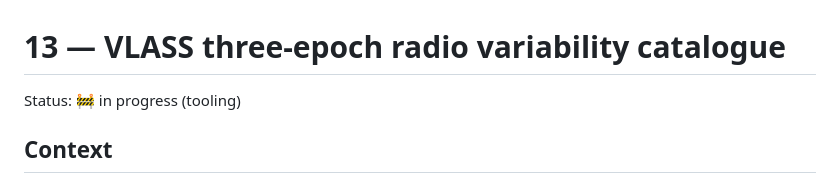
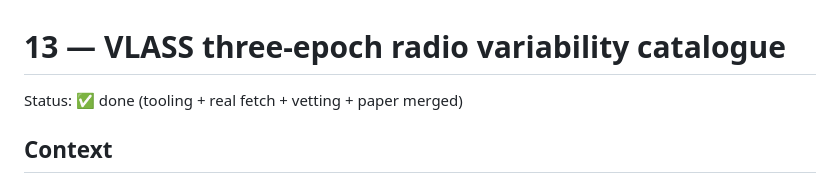
Before and after one commit to joebarbere/jansky-research, a Markdown page: plans/13-vlass-variability.md, the part around the change. Rendered like a GitHub page.

```diff
--- a/plans/13-vlass-variability.md
+++ b/plans/13-vlass-variability.md
@@ -1,6 +1,6 @@
 # 13 — VLASS three-epoch radio variability catalogue
 
-Status: 🚧 in progress (tooling)
+Status: ✅ done (tooling + real fetch + vetting + paper merged)
 
 ## Context
 
```
Also changed, not shown: plans/16-southern-curvature.md (+1 -1 lines).
